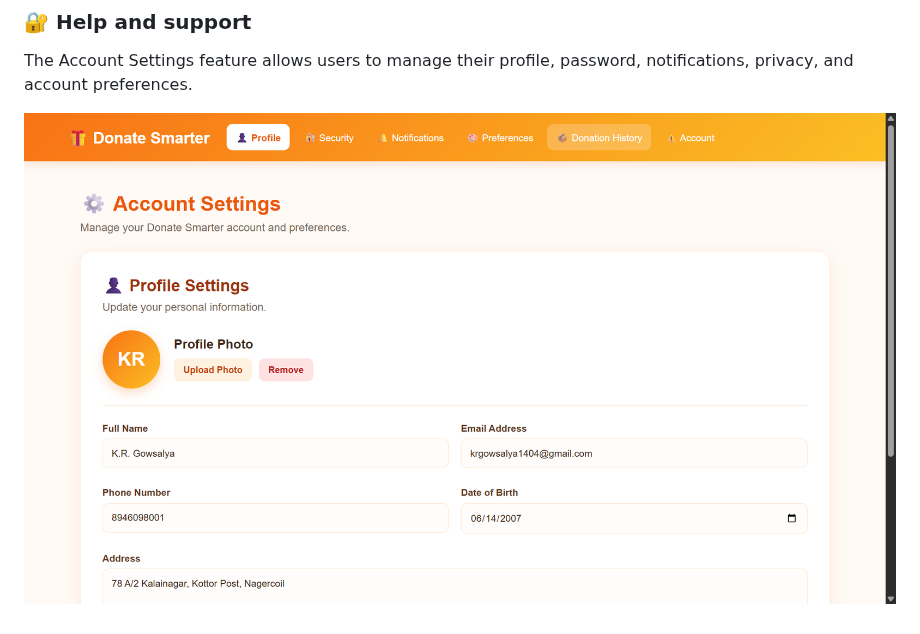
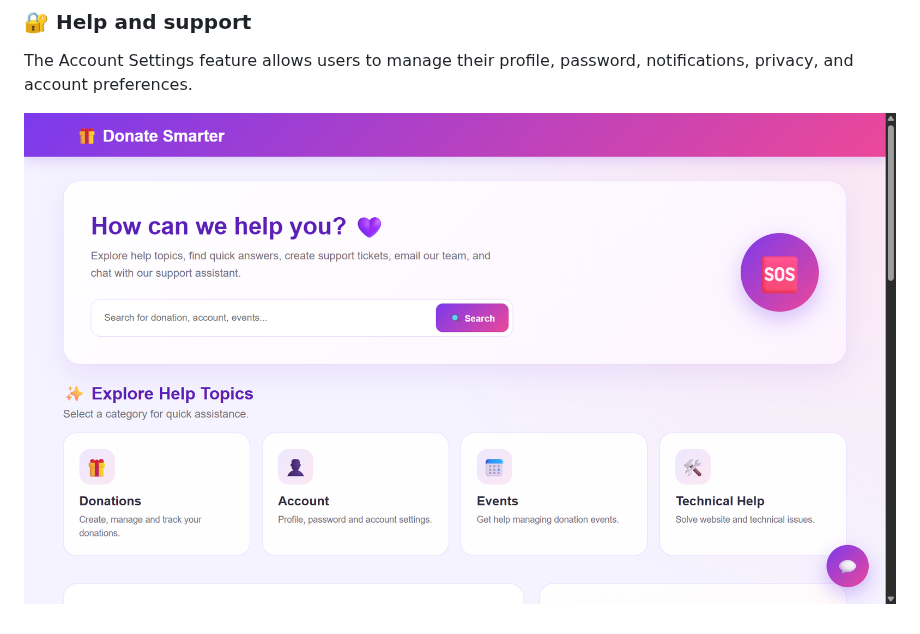
Before and after one commit to krgowsalya1406-gif/DonateSmarter, a Markdown page: README.md, the part around the change. Drawn GitHub-style.

Commit message:
Update help image in README.md

```diff
--- a/README.md
+++ b/README.md
@@ -182,4 +182,4 @@ The Account Settings feature allows users to manage their profile, password, not
 ### 🔐 Help and support
 The Account Settings feature allows users to manage their profile, password, notifications, privacy, and account preferences.
 
-![Help and support](image/account.png)
+![Help and support](image/help.png)
```
